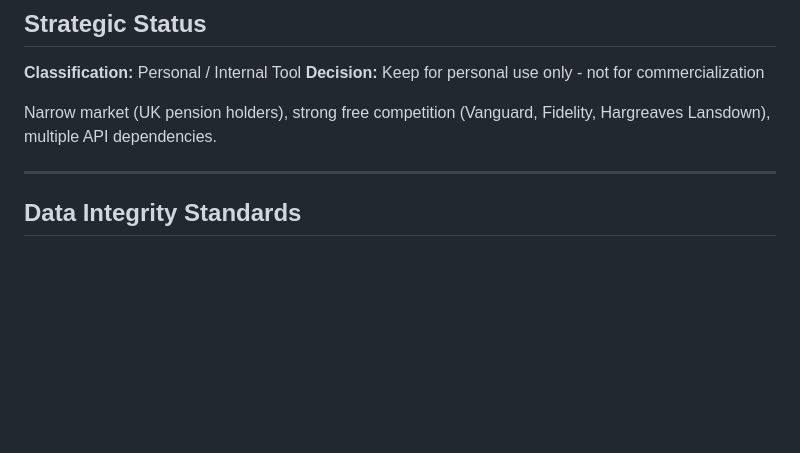
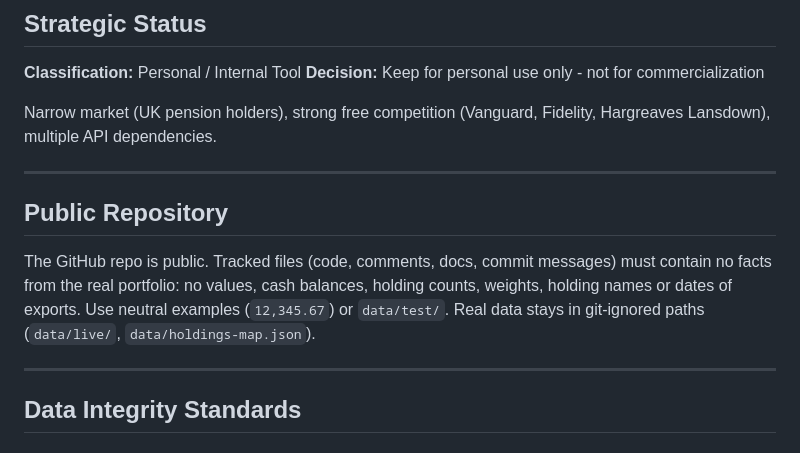
Before and after one commit to mat-e-exp/pens-eval, a Markdown page: CLAUDE.md, the part around the change. Rendered like a GitHub page; blank space fills up the shorter version.

Commit message:
Remove real-portfolio facts from ROADMAP; add public-repo rule to CLAUDE.md
Co-Authored-By: Claude Opus 5 (1M context) <noreply@anthropic.com>

```diff
--- a/CLAUDE.md
+++ b/CLAUDE.md
@@ -22,6 +22,12 @@ Analyzes pension portfolio from CSV. Shows holdings, GICS sectors, gains/losses.
 **Decision:** Keep for personal use only - not for commercialization
 
 Narrow market (UK pension holders), strong free competition (Vanguard, Fidelity, Hargreaves Lansdown), multiple API dependencies.
+
+---
+
+## Public Repository
+
+The GitHub repo is public. Tracked files (code, comments, docs, commit messages) must contain no facts from the real portfolio: no values, cash balances, holding counts, weights, holding names or dates of exports. Use neutral examples (`12,345.67`) or `data/test/`. Real data stays in git-ignored paths (`data/live/`, `data/holdings-map.json`).
 
 ---
 
```
Also changed, not shown: ROADMAP.md (+4 -4 lines).
